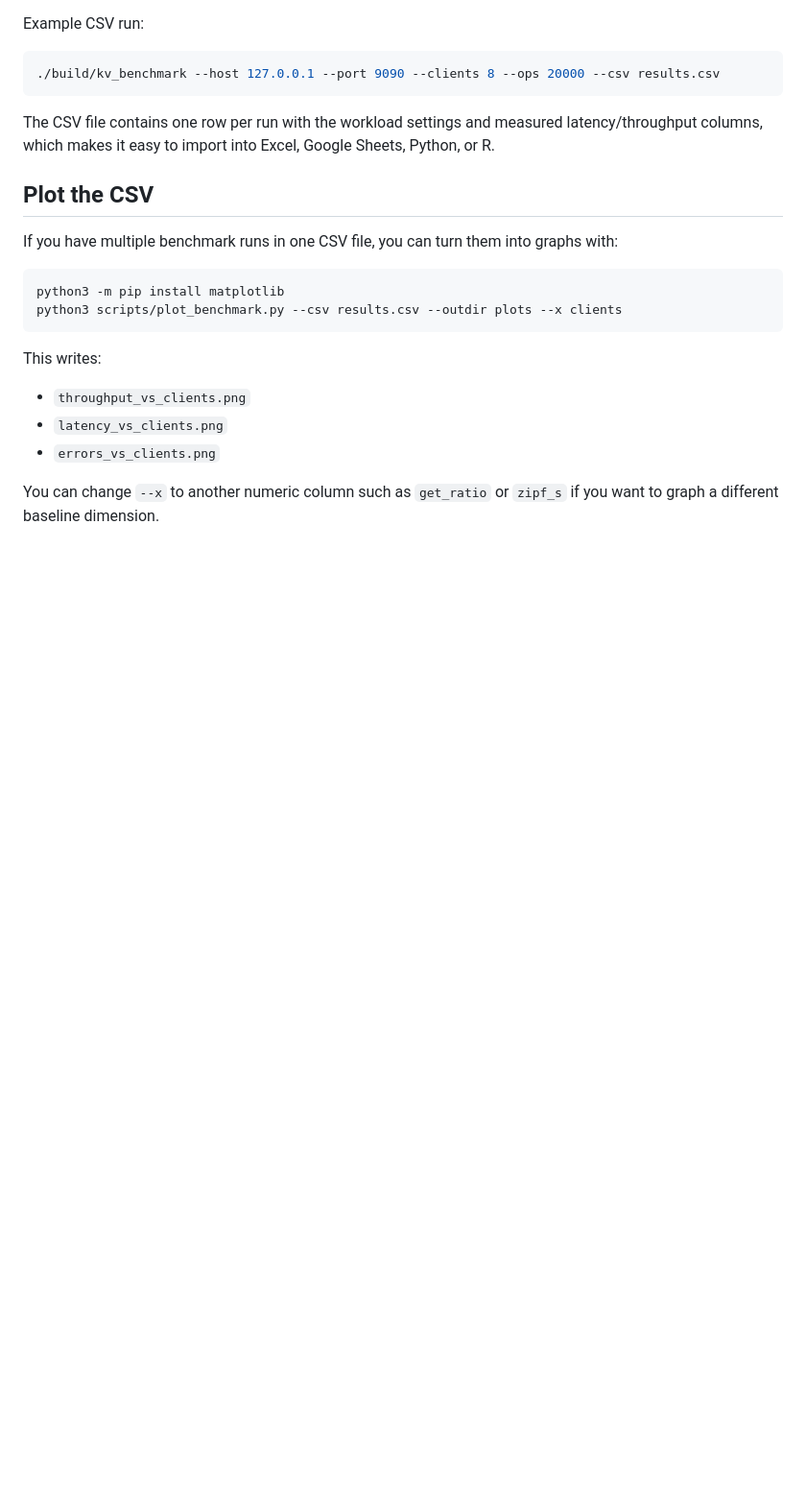
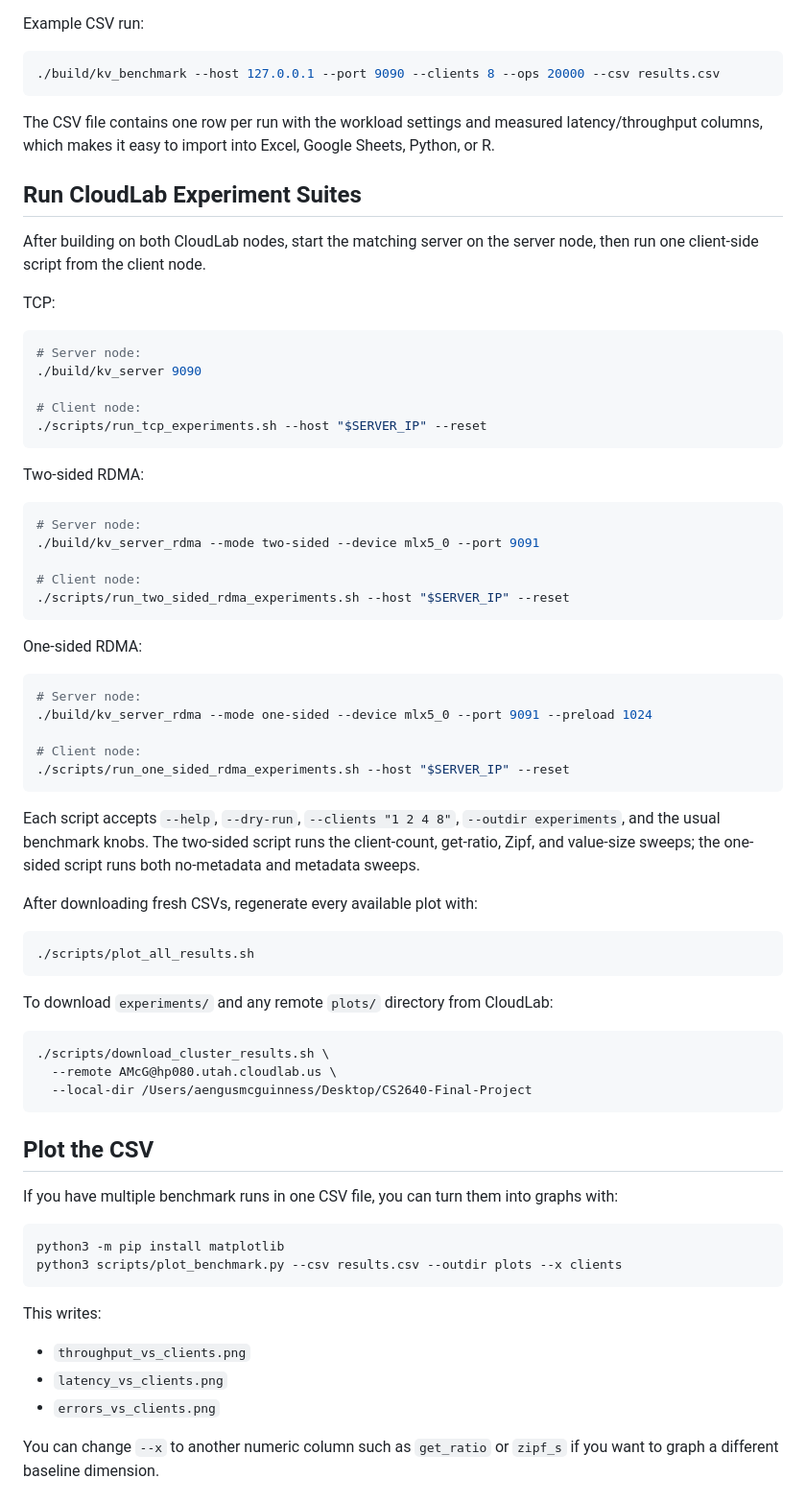
Before and after one commit to AengusMcGuinness/CS2640-Final-Project, a Markdown page: README.md, the part around one of its changes. Shown at 96% size. GitHub-like rendering; blank space fills up the shorter version.

````diff
--- a/README.md
+++ b/README.md
@@ -80,6 +80,56 @@ Example CSV run:
 
 The CSV file contains one row per run with the workload settings and measured latency/throughput columns, which makes it easy to import into Excel, Google Sheets, Python, or R.
 
+## Run CloudLab Experiment Suites
+
+After building on both CloudLab nodes, start the matching server on the server node, then run one client-side script from the client node.
+
+TCP:
+
+```bash
+# Server node:
+./build/kv_server 9090
+
+# Client node:
+./scripts/run_tcp_experiments.sh --host "$SERVER_IP" --reset
+```
+
+Two-sided RDMA:
+
+```bash
+# Server node:
+./build/kv_server_rdma --mode two-sided --device mlx5_0 --port 9091
+
+# Client node:
+./scripts/run_two_sided_rdma_experiments.sh --host "$SERVER_IP" --reset
+```
+
+One-sided RDMA:
+
+```bash
+# Server node:
+./build/kv_server_rdma --mode one-sided --device mlx5_0 --port 9091 --preload 1024
+
+# Client node:
+./scripts/run_one_sided_rdma_experiments.sh --host "$SERVER_IP" --reset
+```
+
+Each script accepts `--help`, `--dry-run`, `--clients "1 2 4 8"`, `--outdir experiments`, and the usual benchmark knobs. The two-sided script runs the client-count, get-ratio, Zipf, and value-size sweeps; the one-sided script runs both no-metadata and metadata sweeps.
+
+After downloading fresh CSVs, regenerate every available plot with:
+
+```bash
+./scripts/plot_all_results.sh
+```
+
+To download `experiments/` and any remote `plots/` directory from CloudLab:
+
+```bash
+./scripts/download_cluster_results.sh \
+  --remote AMcG@hp080.utah.cloudlab.us \
+  --local-dir /Users/aengusmcguinness/Desktop/CS2640-Final-Project
+```
+
 ## Plot the CSV
 
 If you have multiple benchmark runs in one CSV file, you can turn them into graphs with:
````
Also changed, not shown: other parts of README.md (+20 -0 lines).
